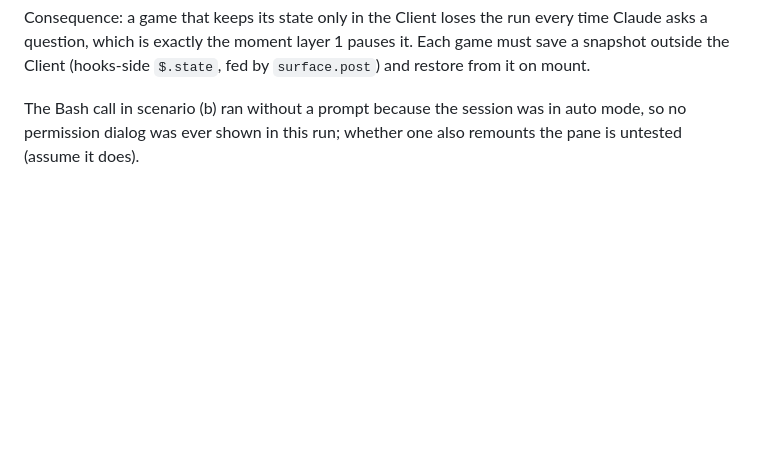
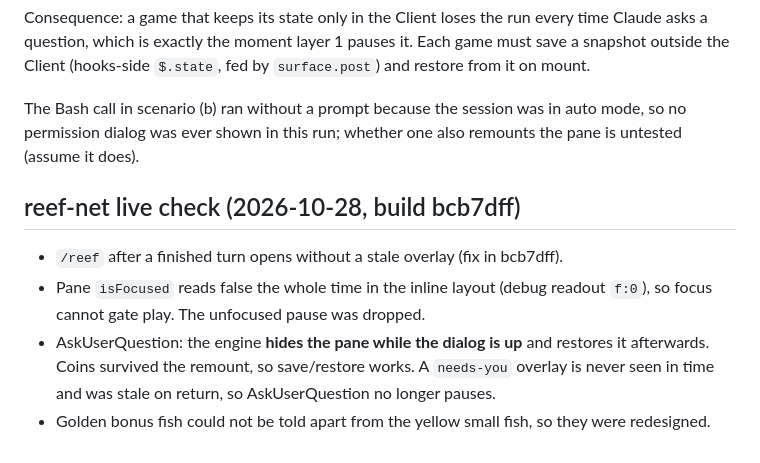
Before and after one commit to 0xAsten/coinslot, a Markdown page: docs/probe-findings.md, the part around the change. GitHub-like rendering; blank space fills up the shorter version.

Commit message:
docs: reef-net live check results
Co-Authored-By: Claude Opus 5.5 <noreply@anthropic.com>

```diff
--- a/docs/probe-findings.md
+++ b/docs/probe-findings.md
@@ -47,3 +47,10 @@ The author noticed the tick counter restart whenever Claude asked them something
 Consequence: a game that keeps its state only in the Client loses the run every time Claude asks a question, which is exactly the moment layer 1 pauses it. Each game must save a snapshot outside the Client (hooks-side `$.state`, fed by `surface.post`) and restore from it on mount.
 
 The Bash call in scenario (b) ran without a prompt because the session was in auto mode, so no permission dialog was ever shown in this run; whether one also remounts the pane is untested (assume it does).
+
+## reef-net live check (2026-10-28, build bcb7dff)
+
+- `/reef` after a finished turn opens without a stale overlay (fix in bcb7dff).
+- Pane `isFocused` reads false the whole time in the inline layout (debug readout `f:0`), so focus cannot gate play. The unfocused pause was dropped.
+- AskUserQuestion: the engine **hides the pane while the dialog is up** and restores it afterwards. Coins survived the remount, so save/restore works. A `needs-you` overlay is never seen in time and was stale on return, so AskUserQuestion no longer pauses.
+- Golden bonus fish could not be told apart from the yellow small fish, so they were redesigned.
```
